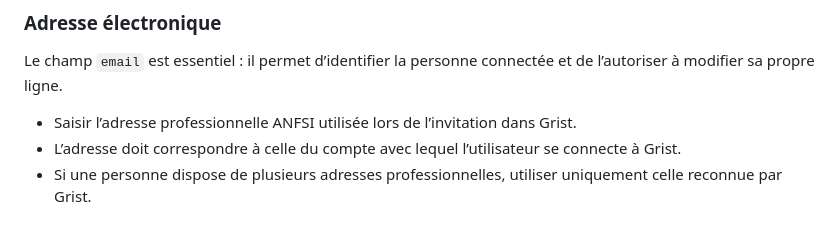
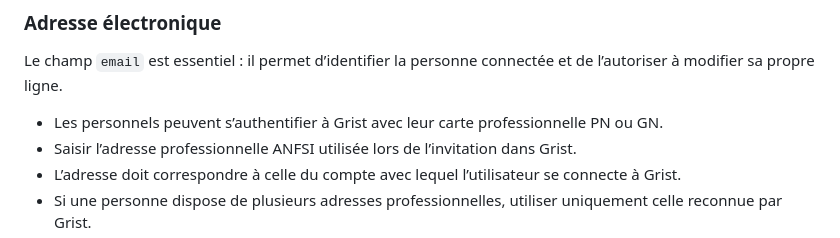
Before and after one commit to oliviervanre/planning_equipe_grist, a Markdown page: README.md, the part around the change. Rendered like a GitHub page.

Commit message:
Précise l'authentification par carte professionnelle

```diff
--- a/README.md
+++ b/README.md
@@ -35,6 +35,7 @@ La table doit conserver le nom exact `Utilisateurs` et les identifiants de colon
 
 Le champ `email` est essentiel : il permet d’identifier la personne connectée et de l’autoriser à modifier sa propre ligne.
 
+- Les personnels peuvent s’authentifier à Grist avec leur carte professionnelle PN ou GN.
 - Saisir l’adresse professionnelle ANFSI utilisée lors de l’invitation dans Grist.
 - L’adresse doit correspondre à celle du compte avec lequel l’utilisateur se connecte à Grist.
 - Si une personne dispose de plusieurs adresses professionnelles, utiliser uniquement celle reconnue par Grist.
```
